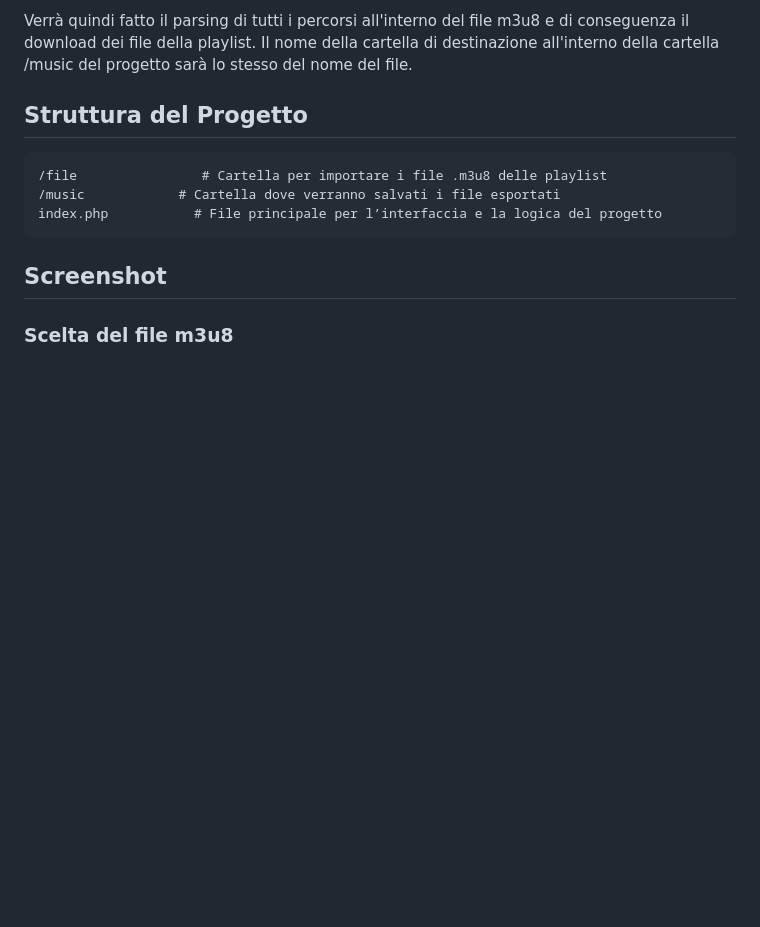
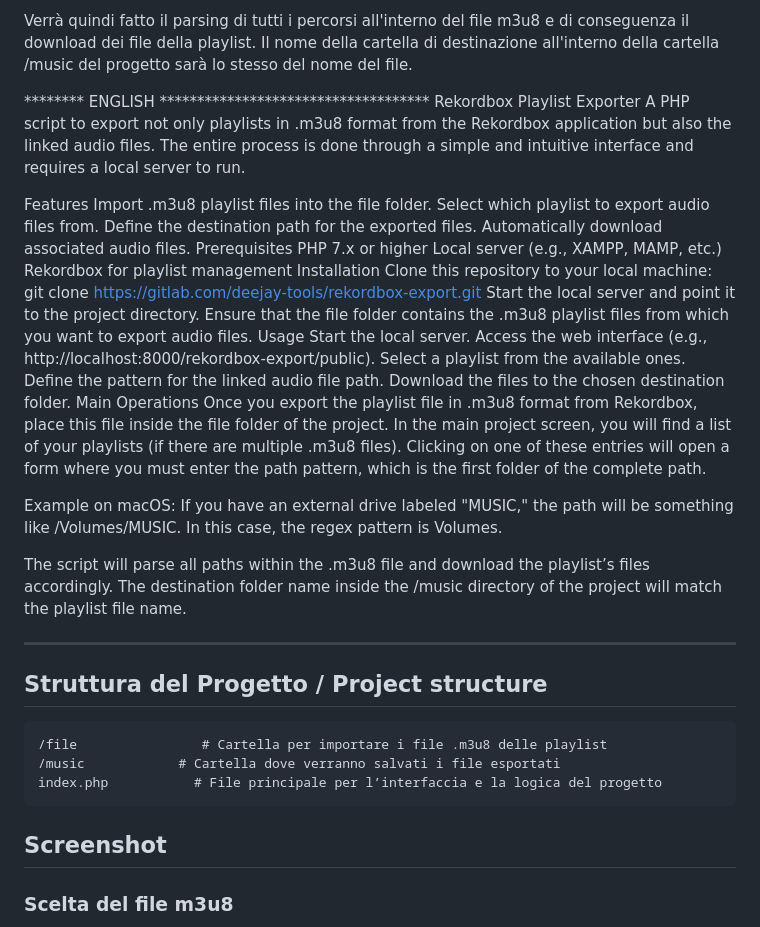
Before and after one commit to gdessi1965/djtools, a Markdown page: rekordbox-export-master/README.md, the part around the change. Drawn GitHub-style; blank space fills up the shorter version.

````diff
--- a/rekordbox-export-master/README.md
+++ b/rekordbox-export-master/README.md
@@ -43,7 +43,42 @@ In questo caso il pattern per la regex è proprio Volumes
 Verrà quindi fatto il parsing di tutti i percorsi all'interno del file m3u8 e di conseguenza il download dei file
 della playlist. Il nome della cartella di destinazione all'interno della cartella /music del progetto sarà lo stesso del nome del file.
 
-## Struttura del Progetto
+******** ENGLISH ************************************
+Rekordbox Playlist Exporter
+A PHP script to export not only playlists in .m3u8 format from the Rekordbox application but also the linked audio files. The entire process is done through a simple and intuitive interface and requires a local server to run.
+
+Features
+Import .m3u8 playlist files into the file folder.
+Select which playlist to export audio files from.
+Define the destination path for the exported files.
+Automatically download associated audio files.
+Prerequisites
+PHP 7.x or higher
+Local server (e.g., XAMPP, MAMP, etc.)
+Rekordbox for playlist management
+Installation
+Clone this repository to your local machine:
+git clone https://gitlab.com/deejay-tools/rekordbox-export.git
+Start the local server and point it to the project directory.
+Ensure that the file folder contains the .m3u8 playlist files from which you want to export audio files.
+Usage
+Start the local server.
+Access the web interface (e.g., http://localhost:8000/rekordbox-export/public).
+Select a playlist from the available ones.
+Define the pattern for the linked audio file path.
+Download the files to the chosen destination folder.
+Main Operations
+Once you export the playlist file in .m3u8 format from Rekordbox, place this file inside the file folder of the project. In the main project screen, you will find a list of your playlists (if there are multiple .m3u8 files). Clicking on one of these entries will open a form where you must enter the path pattern, which is the first folder of the complete path.
+
+Example on macOS:
+If you have an external drive labeled "MUSIC," the path will be something like /Volumes/MUSIC. In this case, the regex pattern is Volumes.
+
+The script will parse all paths within the .m3u8 file and download the playlist’s files accordingly. The destination folder name inside the /music directory of the project will match the playlist file name.
+*****************************************************
+
+
+
+## Struttura del Progetto / Project structure
 ```
 /file                # Cartella per importare i file .m3u8 delle playlist
 /music            # Cartella dove verranno salvati i file esportati
````
